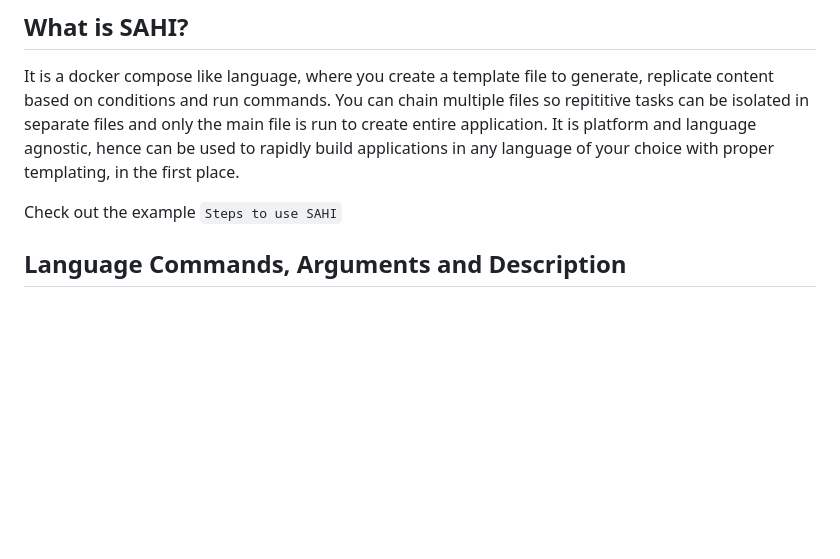
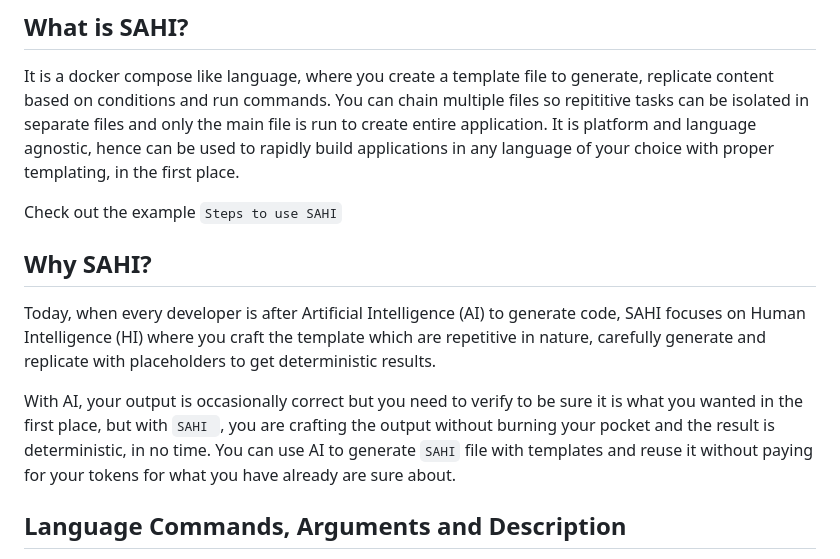
Before and after one commit to Sysinfocus/sahi-templates, a Markdown page: README.md, the part around the change. Drawn GitHub-style; blank space fills up the shorter version.

```diff
--- a/README.md
+++ b/README.md
@@ -7,6 +7,11 @@ You can chain multiple files so repititive tasks can be isolated in separate fil
 It is platform and language agnostic, hence can be used to rapidly build applications in any language of your choice with proper templating, in the first place.
 
 Check out the example `Steps to use SAHI`
+
+## Why SAHI?
+Today, when every developer is after Artificial Intelligence (AI) to generate code, SAHI focuses on Human Intelligence (HI) where you craft the template which are repetitive in nature, carefully generate and replicate with placeholders to get deterministic results.
+
+With AI, your output is occasionally correct but you need to verify to be sure it is what you wanted in the first place, but with `SAHI `, you are crafting the output without burning your pocket and the result is deterministic, in no time. You can use AI to generate `SAHI` file with templates and reuse it without paying for your tokens for what you have already are sure about.
 
 ## Language Commands, Arguments and Description
 Commands are CASE SENSITIVE and should be avoided in arguments. In template `[\n]` will replace with NewLine, `[\t]` will replace with Tab, `''` will replace with double quote, `\\` will replace with single back slash.
```
